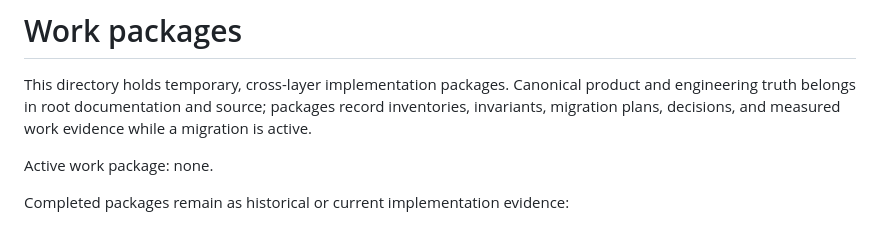
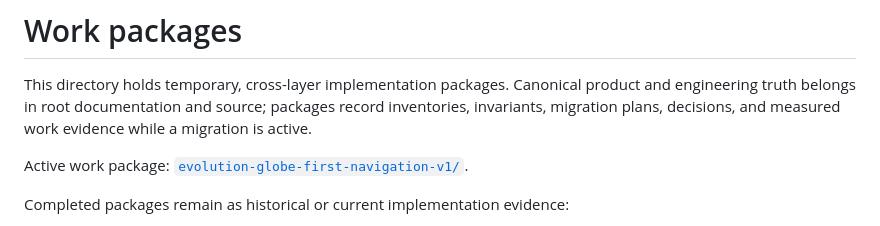
Before and after one commit to lkjsxc/cell-sphere-game, a Markdown page: docs/work/README.md, the part around the change. GitHub-like rendering.

Commit message:
docs: open Evolution globe-first navigation work

```diff
--- a/docs/work/README.md
+++ b/docs/work/README.md
@@ -5,7 +5,8 @@ product and engineering truth belongs in root documentation and source; packages
 record inventories, invariants, migration plans, decisions, and measured work
 evidence while a migration is active.
 
-Active work package: none.
+Active work package:
+[`evolution-globe-first-navigation-v1/`](evolution-globe-first-navigation-v1/).
 
 Completed packages remain as historical or current implementation evidence:
 
```
Also changed, not shown: 1 other file.
